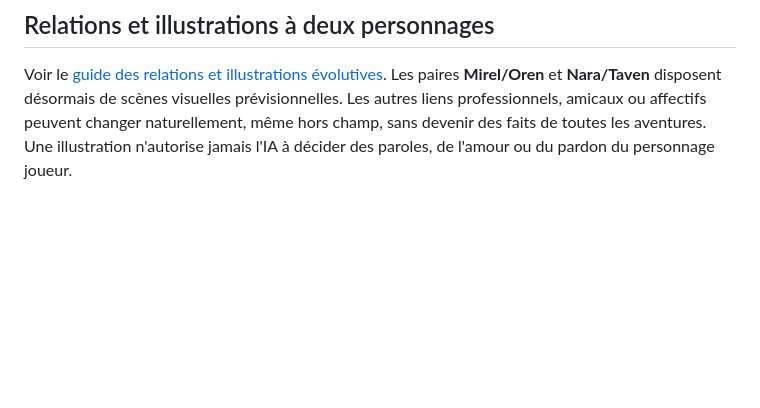
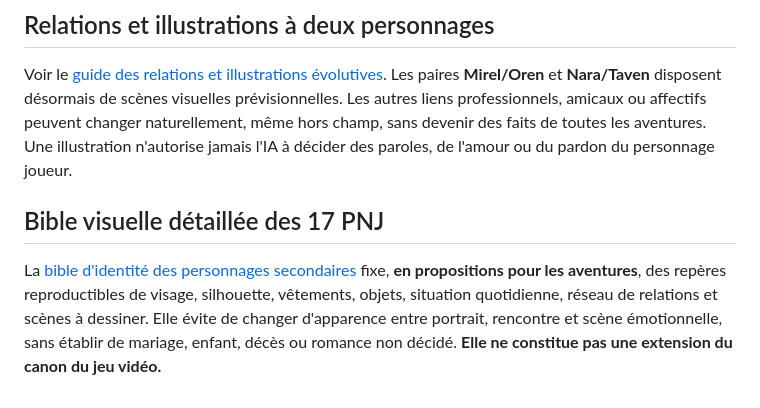
Before and after one commit to nathanmon/aventures-partagees, a Markdown page: chatgpt/monde/PERSONNAGES_SECONDAIRES.md, the part around the change. GitHub-like rendering; blank space fills up the shorter version.

Commit message:
Documenter l'identité visuelle et la vie des 17 PNJ d'aventure

```diff
--- a/chatgpt/monde/PERSONNAGES_SECONDAIRES.md
+++ b/chatgpt/monde/PERSONNAGES_SECONDAIRES.md
@@ -127,3 +127,8 @@ Les **dix PNJ proposés des cinq autres cités** pourront recevoir des portraits
 ## Relations et illustrations à deux personnages
 
 Voir le [guide des relations et illustrations évolutives](RELATIONS_ET_ILLUSTRATIONS.md). Les paires **Mirel/Oren** et **Nara/Taven** disposent désormais de scènes visuelles prévisionnelles. Les autres liens professionnels, amicaux ou affectifs peuvent changer naturellement, même hors champ, sans devenir des faits de toutes les aventures. Une illustration n'autorise jamais l'IA à décider des paroles, de l'amour ou du pardon du personnage joueur.
+
+
+## Bible visuelle détaillée des 17 PNJ
+
+La [bible d'identité des personnages secondaires](BIBLE_VISUELLE_PNJ.md) fixe, **en propositions pour les aventures**, des repères reproductibles de visage, silhouette, vêtements, objets, situation quotidienne, réseau de relations et scènes à dessiner. Elle évite de changer d'apparence entre portrait, rencontre et scène émotionnelle, sans établir de mariage, enfant, décès ou romance non décidé. **Elle ne constitue pas une extension du canon du jeu vidéo.**
```
Also changed, not shown: chatgpt/monde/BIBLE_VISUELLE_PNJ.md (added, +209 -0 lines).
